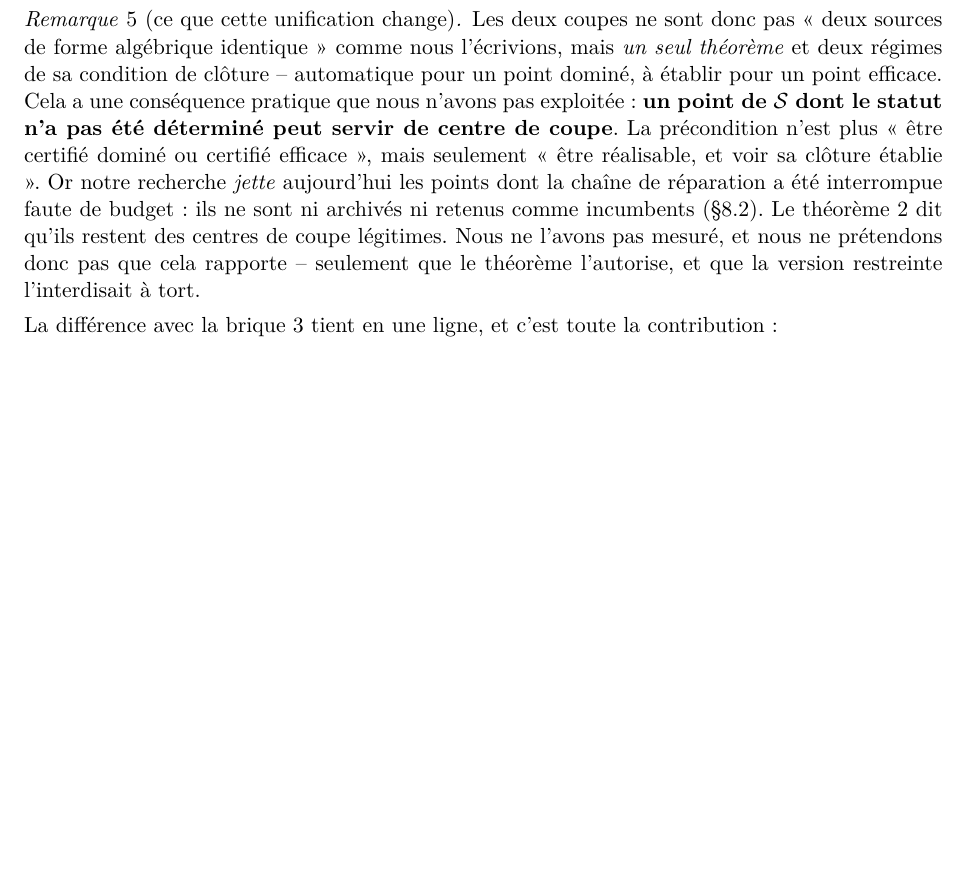
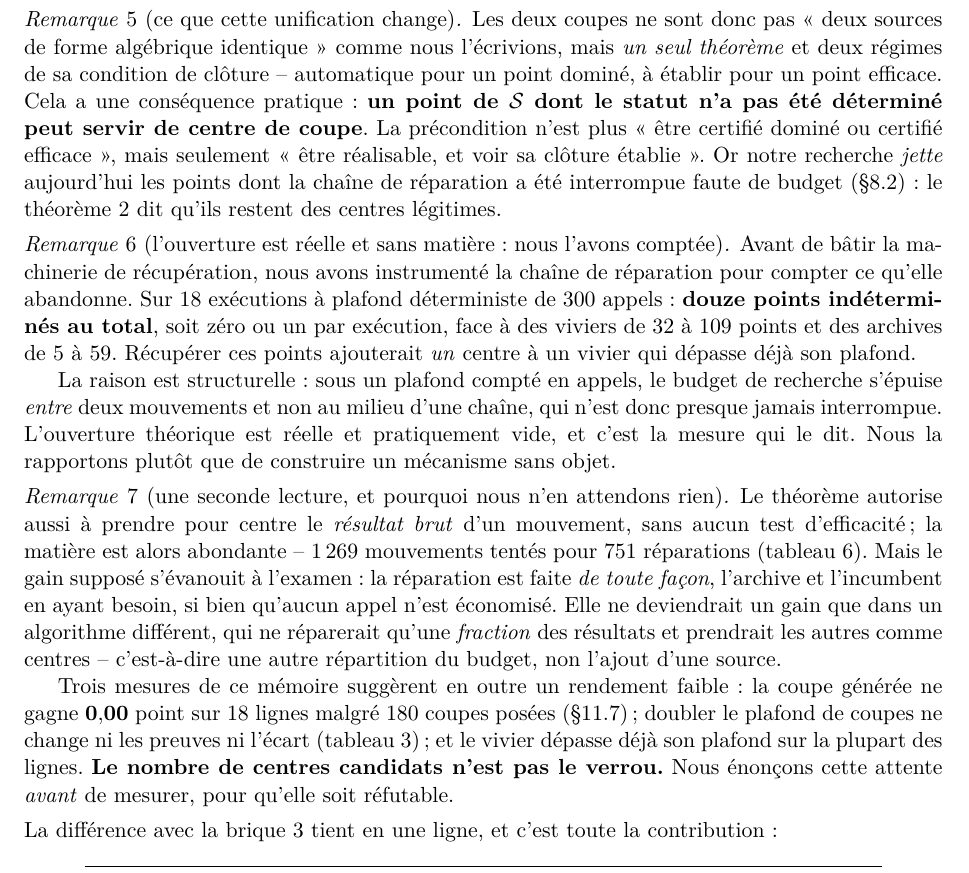
Before and after one commit to sisisoso2127-prog/hi, a LaTeX paper (doc/hybride.tex): part of page 10 of 49 before the commit and part of page 10 of 50 after it, cut so that both start at the same text, the shorter picture padded with empty space. Compiled offline with pdfLaTeX.

Commit message:
L'ouverture du theoreme generalise est reelle et sans matiere : comptee
La remarque disait « nous ne l'avons pas mesure ». C'est fait, et le
resultat est negatif.

COMPTAGE, 18 executions a plafond deterministe de 300 appels :

    TOTAL : 12 points indetermines
    soit 0 ou 1 par execution
    face a des viviers de 32 a 109 points et des archives de 5 a 59

Recuperer ces points ajouterait UN centre a un vivier qui depasse deja son
plafond. La raison est structurelle : sous un plafond compte en appels, le
budget de recherche s'epuise ENTRE deux mouvements et non au milieu d'une
chaine, qui n'est donc presque jamais interrompue.

L'ouverture theorique est reelle et pratiquement vide, et c'est la mesure
qui le dit -- pas une intuition. Nous la rapportons plutot que de construire
un mecanisme sans objet.

LA SECONDE LECTURE est enoncee et son rendement anticipe, AVANT mesure pour
que l'attente soit refutable. Le theoreme autorise a prendre pour centre le
resultat BRUT d'un mouvement, sans test d'efficacite, et la matiere y est
abondante (1 269 mouvements tentes pour 751 reparations). Mais le gain
s'evanouit a l'examen : la reparation est faite DE TOUTE FACON, l'archive et
l'incumbent en ayant besoin, donc aucun appel n'est economise. Elle ne
deviendrait un gain que dans un algorithme qui ne reparerait qu'une FRACTION
des resultats -- une autre repartition du budget, non l'ajout d'une source.

Et trois mesures de ce memoire disent que LE NOMBRE DE CENTRES CANDIDATS
N'EST PAS LE VERROU : la coupe generee ne gagne 0,00 point sur 18 lignes
malgre 180 coupes posees ; doubler le plafond ne change ni les preuves ni
l'ecart ; et le vivier sature deja sur la plupart des lignes.

hybride.pdf 50 pages, article.pdf 37 pages, 0 overfull, 0 reference non
resolue. hybride_complet.py resynchronise : verify 6 -> 6/6 conformes.

Co-Authored-By: Claude Opus 5 <noreply@anthropic.com>
Claude-Session: https://claude.ai/code/session_01Vjg5TRRLVPeTRqTynoi5JN

```diff
--- a/doc/hybride.tex
+++ b/doc/hybride.tex
@@ -684,17 +684,50 @@ l'incumbent.
 Les deux coupes ne sont donc pas « deux sources de forme algébrique
 identique » comme nous l'écrivions, mais \emph{un seul théorème} et deux
 régimes de sa condition de clôture -- automatique pour un point dominé, à
-établir pour un point efficace. Cela a une conséquence pratique que nous
-n'avons pas exploitée : \textbf{un point de $\Scal$ dont le statut n'a pas
-été déterminé peut servir de centre de coupe}. La précondition n'est plus
-« être certifié dominé ou certifié efficace », mais seulement « être
-réalisable, et voir sa clôture établie ». Or notre recherche \emph{jette}
-aujourd'hui les points dont la chaîne de réparation a été interrompue faute
-de budget : ils ne sont ni archivés ni retenus comme incumbents
-(§\ref{sec:recherche}). Le théorème~\ref{th:effcut} dit qu'ils restent des
-centres de coupe légitimes. Nous ne l'avons pas mesuré, et nous ne
-prétendons donc pas que cela rapporte -- seulement que le théorème
-l'autorise, et que la version restreinte l'interdisait à tort.
+établir pour un point efficace. Cela a une conséquence pratique :
+\textbf{un point de $\Scal$ dont le statut n'a pas été déterminé peut servir
+de centre de coupe}. La précondition n'est plus « être certifié dominé ou
+certifié efficace », mais seulement « être réalisable, et voir sa clôture
+établie ». Or notre recherche \emph{jette} aujourd'hui les points dont la
+chaîne de réparation a été interrompue faute de budget
+(§\ref{sec:recherche}) : le théorème~\ref{th:effcut} dit qu'ils restent des
+centres légitimes.
+\end{remark}
+
+\begin{remark}[l'ouverture est réelle et sans matière : nous l'avons
+comptée]\label{rem:indetermines}
+Avant de bâtir la machinerie de récupération, nous avons instrumenté la
+chaîne de réparation pour compter ce qu'elle abandonne. Sur $18$ exécutions
+à plafond déterministe de $300$ appels : \textbf{douze points indéterminés
+au total}, soit zéro ou un par exécution, face à des viviers de $32$ à
+$109$ points et des archives de $5$ à $59$. Récupérer ces points ajouterait
+\emph{un} centre à un vivier qui dépasse déjà son plafond.
+
+La raison est structurelle : sous un plafond compté en appels, le budget de
+recherche s'épuise \emph{entre} deux mouvements et non au milieu d'une
+chaîne, qui n'est donc presque jamais interrompue. L'ouverture théorique est
+réelle et pratiquement vide, et c'est la mesure qui le dit. Nous la
+rapportons plutôt que de construire un mécanisme sans objet.
+\end{remark}
+
+\begin{remark}[une seconde lecture, et pourquoi nous n'en attendons rien]
+Le théorème autorise aussi à prendre pour centre le \emph{résultat brut}
+d'un mouvement, sans aucun test d'efficacité ; la matière est alors
+abondante -- $1\,269$ mouvements tentés pour $751$ réparations
+(tableau~\ref{tab:voisinage}). Mais le gain supposé s'évanouit à l'examen :
+la réparation est faite \emph{de toute façon}, l'archive et l'incumbent en
+ayant besoin, si bien qu'aucun appel n'est économisé. Elle ne deviendrait un
+gain que dans un algorithme différent, qui ne réparerait qu'une
+\emph{fraction} des résultats et prendrait les autres comme centres --
+c'est-à-dire une autre répartition du budget, non l'ajout d'une source.
+
+Trois mesures de ce mémoire suggèrent en outre un rendement faible : la
+coupe générée ne gagne $\mathbf{0{,}00}$ point sur $18$ lignes malgré $180$
+coupes posées (§\ref{sec:cglp}) ; doubler le plafond de coupes ne change ni
+les preuves ni l'écart (tableau~\ref{tab:budgets}) ; et le vivier dépasse
+déjà son plafond sur la plupart des lignes. \textbf{Le nombre de centres
+candidats n'est pas le verrou.} Nous énonçons cette attente \emph{avant} de
+mesurer, pour qu'elle soit réfutable.
 \end{remark}
 
 \noindent
```
Also changed, not shown: doc/article.tex (+31 -8 lines), doc/article.pdf, doc/hybride.pdf, 1 other file.
